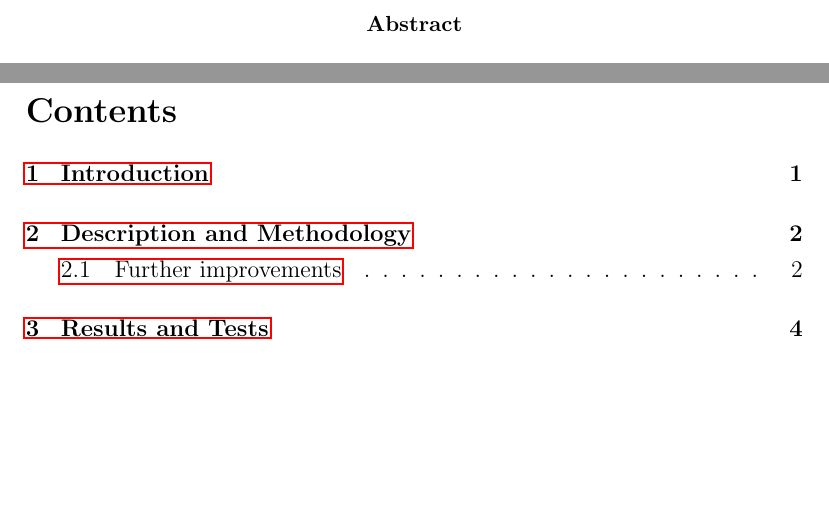
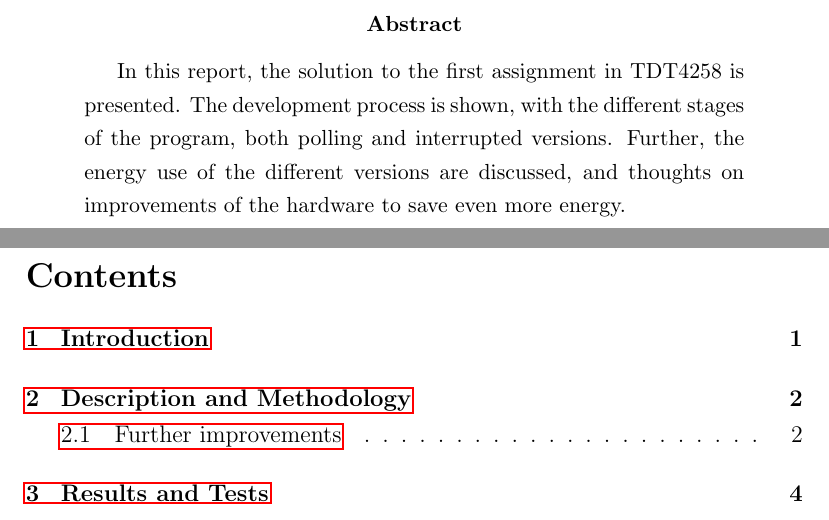
Before and after one commit to peterhgombos/EEDS, a LaTeX paper (ex1/report/report.tex, which reads ex1/report/abstract.tex): two parts of pages 2 and 3 of 10, joined at a grey line, cut so that both start at the same text, the shorter picture padded with empty space. Compiled offline with pdfLaTeX.

Commit message:
Write abstract

```diff
--- a/ex1/report/abstract.tex
+++ b/ex1/report/abstract.tex
@@ -1,2 +1,5 @@
 \begin{abstract}
+In this report, the solution to the first assignment in TDT4258 is presented.
+The development process is shown, with the different stages of the program, both polling and interrupted versions.
+Further, the energy use of the different versions are discussed, and thoughts on improvements of the hardware to save even more energy.
 \end{abstract}
```
